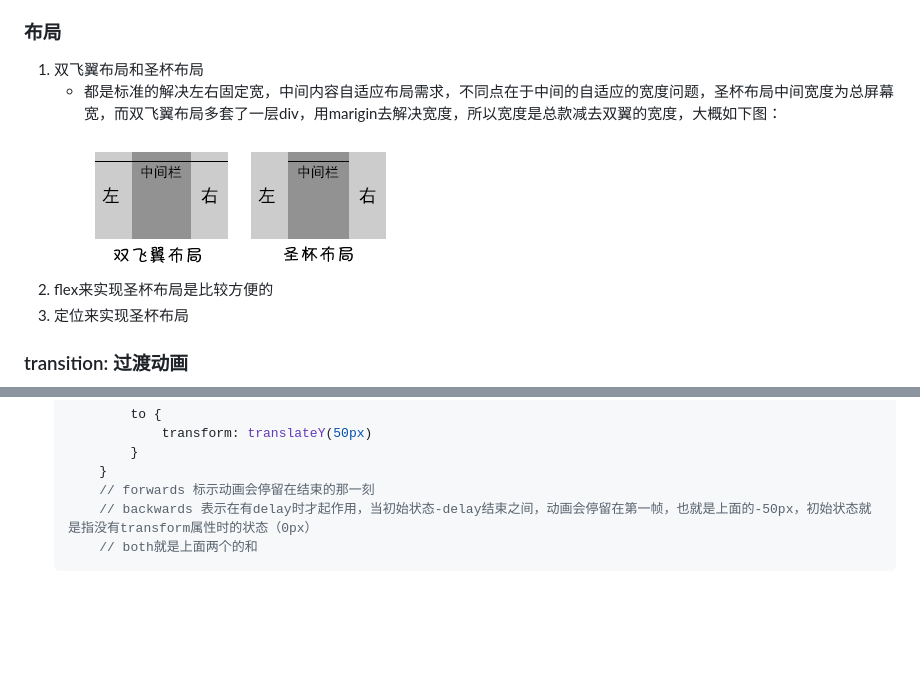
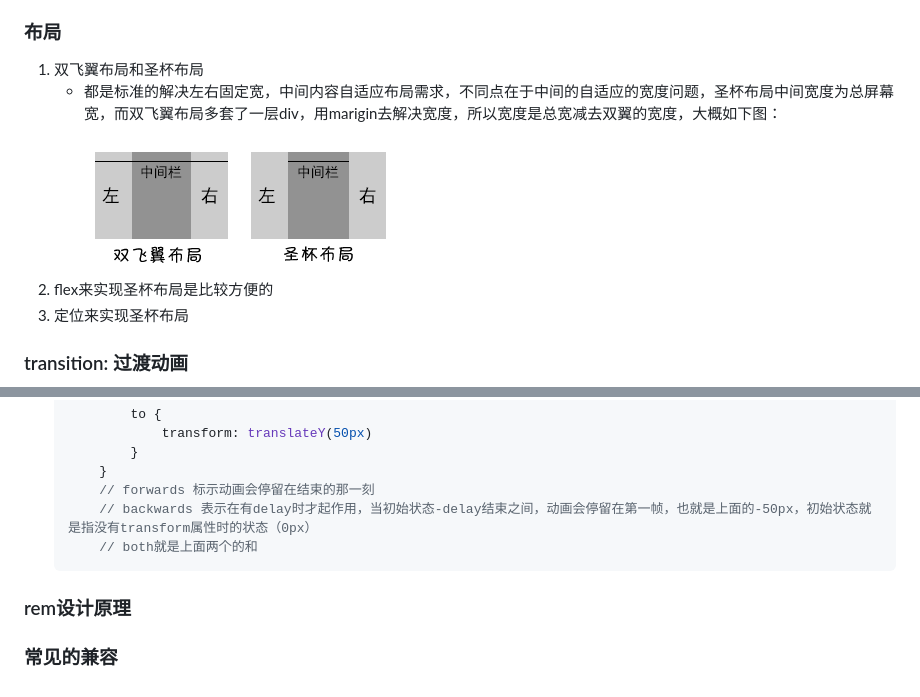
Before and after one commit to jeremyChenMing/interview, a Markdown page: html_css/README.md, 2 parts joined by grey strips. Rendered like a GitHub page; blank space fills up the shorter version.

````diff
--- a/html_css/README.md
+++ b/html_css/README.md
@@ -179,7 +179,7 @@
 
 ### 布局
 1. 双飞翼布局和圣杯布局
-    - 都是标准的解决左右固定宽，中间内容自适应布局需求，不同点在于中间的自适应的宽度问题，圣杯布局中间宽度为总屏幕宽，而双飞翼布局多套了一层div，用marigin去解决宽度，所以宽度是总款减去双翼的宽度，大概如下图：![img](img/layout1.png)
+    - 都是标准的解决左右固定宽，中间内容自适应布局需求，不同点在于中间的自适应的宽度问题，圣杯布局中间宽度为总屏幕宽，而双飞翼布局多套了一层div，用marigin去解决宽度，所以宽度是总宽减去双翼的宽度，大概如下图：![img](img/layout1.png)
 2. flex来实现圣杯布局是比较方便的
 3. 定位来实现圣杯布局
 
@@ -265,3 +265,8 @@
         // backwards 表示在有delay时才起作用，当初始状态-delay结束之间，动画会停留在第一帧，也就是上面的-50px，初始状态就是指没有transform属性时的状态（0px）
         // both就是上面两个的和
     ```
+
+
+### rem设计原理
+
+### 常见的兼容
````
Also changed, not shown: README.md (+73 -0 lines), react_vue_wxss/img/lifecycle.png (added), 2 other files.
